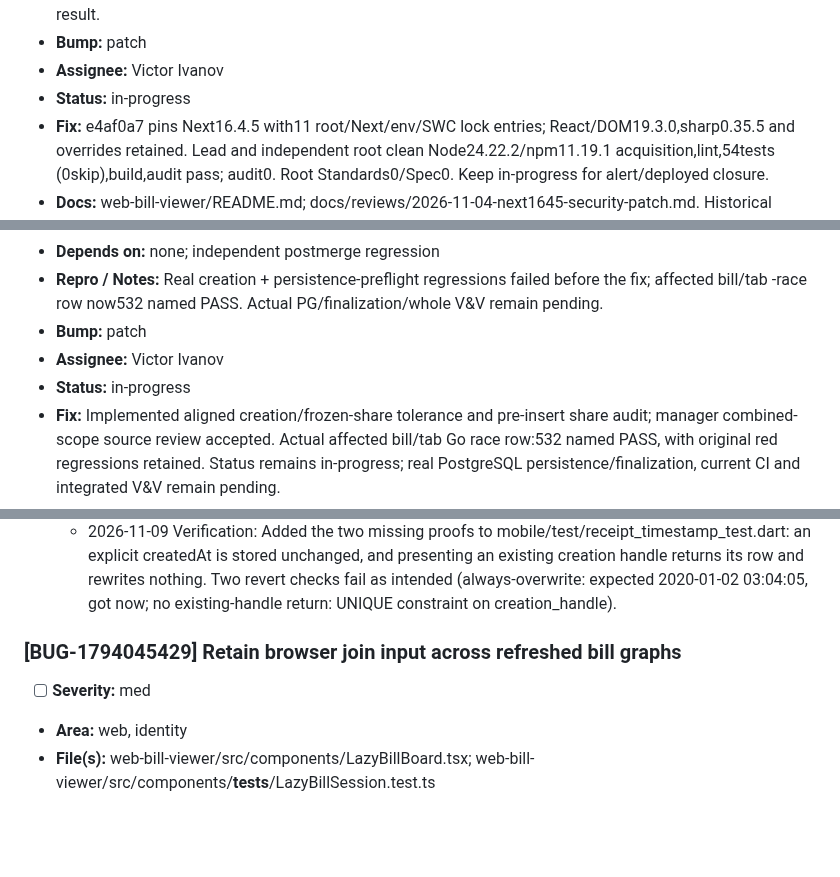
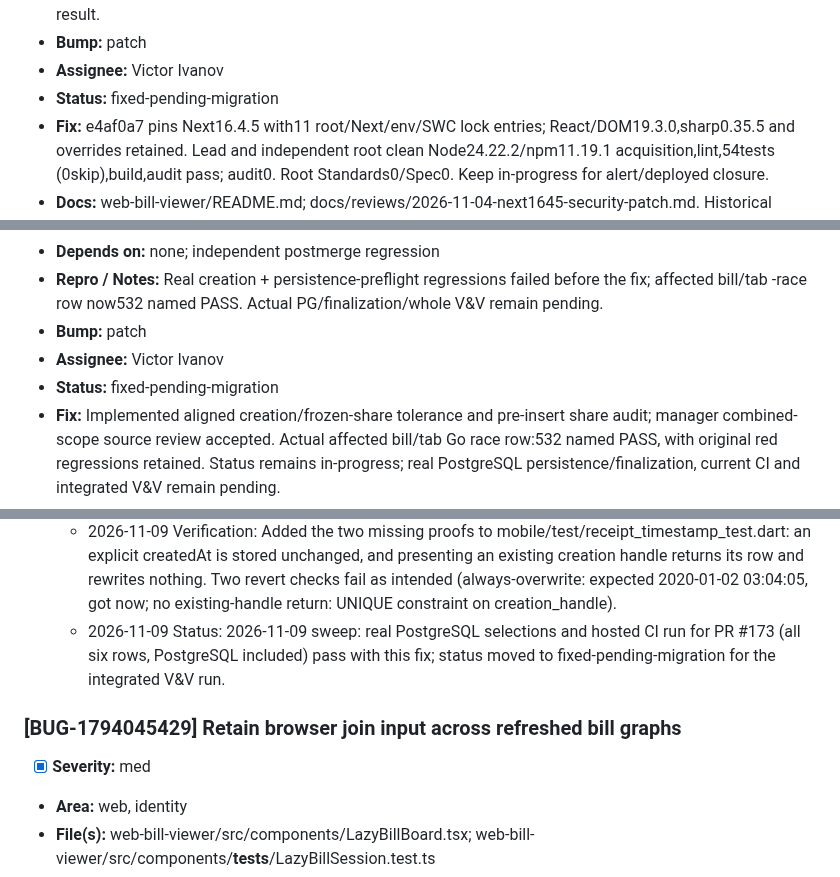
Before and after one commit to LLRHook/checksinmyhead, a Markdown page: bugs.md, 3 parts joined by grey strips. GitHub-like rendering; blank space fills up the shorter version.

```diff
--- a/bugs.md
+++ b/bugs.md
@@ -124,7 +124,7 @@ Active work only. Format and rules: [`.cycle/TRACKERS.md`](.cycle/TRACKERS.md).
 - **Repro / Notes:** Historical alerts: https://github.com/LLRHook/checksinmyhead/security/dependabot/67 and IDs68/69. Follow current primary advisories before integration/release. No deployed exploitability result.
 - **Bump:** patch
 - **Assignee:** Victor Ivanov
-- **Status:** in-progress
+- **Status:** fixed-pending-migration
 - **Fix:** e4af0a7 pins Next16.4.5 with11 root/Next/env/SWC lock entries; React/DOM19.3.0,sharp0.35.5 and overrides retained. Lead and independent root clean Node24.22.2/npm11.19.1 acquisition,lint,54tests (0skip),build,audit pass; audit0. Root Standards0/Spec0. Keep in-progress for alert/deployed closure.
 - **Docs:** web-bill-viewer/README.md; docs/reviews/2026-11-04-next1645-security-patch.md. Historical November2 dependency evidence is preserved.
 - **Log:**
@@ -776,7 +777,7 @@ Active work only. Format and rules: [`.cycle/TRACKERS.md`](.cycle/TRACKERS.md).
 - **Repro / Notes:** Real creation + persistence-preflight regressions failed before the fix; affected bill/tab -race row now532 named PASS. Actual PG/finalization/whole V&V remain pending.
 - **Bump:** patch
 - **Assignee:** Victor Ivanov
-- **Status:** in-progress
+- **Status:** fixed-pending-migration
 - **Fix:** Implemented aligned creation/frozen-share tolerance and pre-insert share audit; manager combined-scope source review accepted. Actual affected bill/tab Go race row:532 named PASS, with original red regressions retained. Status remains in-progress; real PostgreSQL persistence/finalization, current CI and integrated V&V remain pending.
 - **Docs:** docs/reviews/2026-11-07-postmerge-money-client-regressions.md
 - **Log:**
@@ -833,9 +836,10 @@ Active work only. Format and rules: [`.cycle/TRACKERS.md`](.cycle/TRACKERS.md).
 - **Log:**
   - 2026-11-09 Verification: PASS: 1 named Dart test (new receipt uses insertion time instead of historical table default) in mobile/test/receipt_timestamp_test.dart at e0a2c18; revert check failed as intended (database.dart insertReceipt without copyWith createdAt: test failed at line 22, file restored, tree clean); unproven: explicit createdAt preserved (no named test; only the omitted-createdAt path is asserted) and existing-handle unchanged (not asserted by this test); not run here: current CI
   - 2026-11-09 Verification: Added the two missing proofs to mobile/test/receipt_timestamp_test.dart: an explicit createdAt is stored unchanged, and presenting an existing creation handle returns its row and rewrites nothing. Two revert checks fail as intended (always-overwrite: expected 2020-01-02 03:04:05, got now; no existing-handle return: UNIQUE constraint on creation_handle).
+  - 2026-11-09 Status: 2026-11-09 sweep: real PostgreSQL selections and hosted CI run for PR #173 (all six rows, PostgreSQL included) pass with this fix; status moved to fixed-pending-migration for the integrated V&V run.
 
 ### [BUG-1794045429] Retain browser join input across refreshed bill graphs
-- [ ] **Severity:** med
+- [x] **Severity:** med
 - **Area:** web, identity
 - **File(s):** web-bill-viewer/src/components/LazyBillBoard.tsx; web-bill-viewer/src/components/__tests__/LazyBillSession.test.ts
 - **Observation:** SP-2: participant-array refresh re-runs a combined selection/suggestion/recovery effect, erasing typed or deliberately empty join input and repeating membership recovery.
```
Also changed, not shown: other parts of bugs.md (+14 -7 lines).
